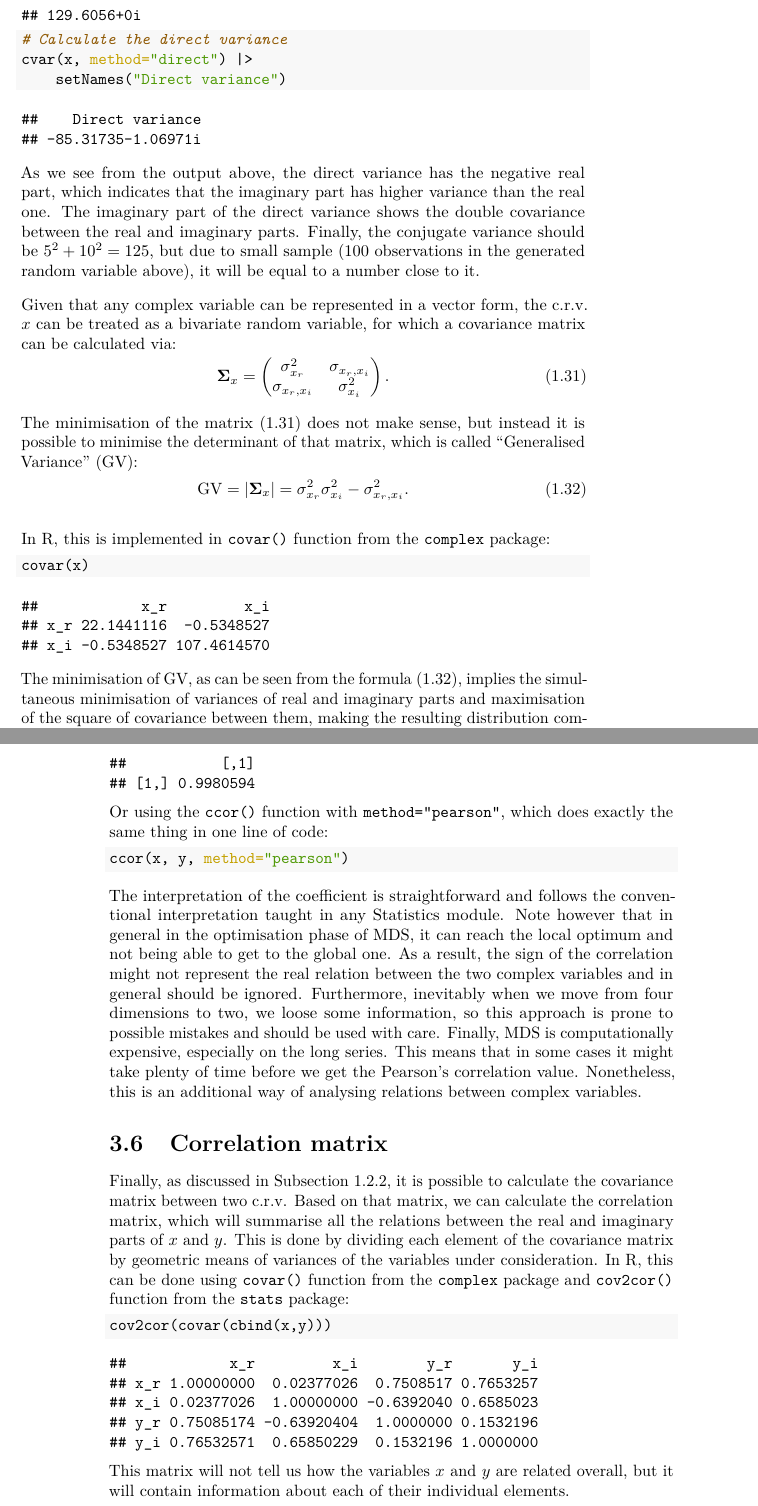
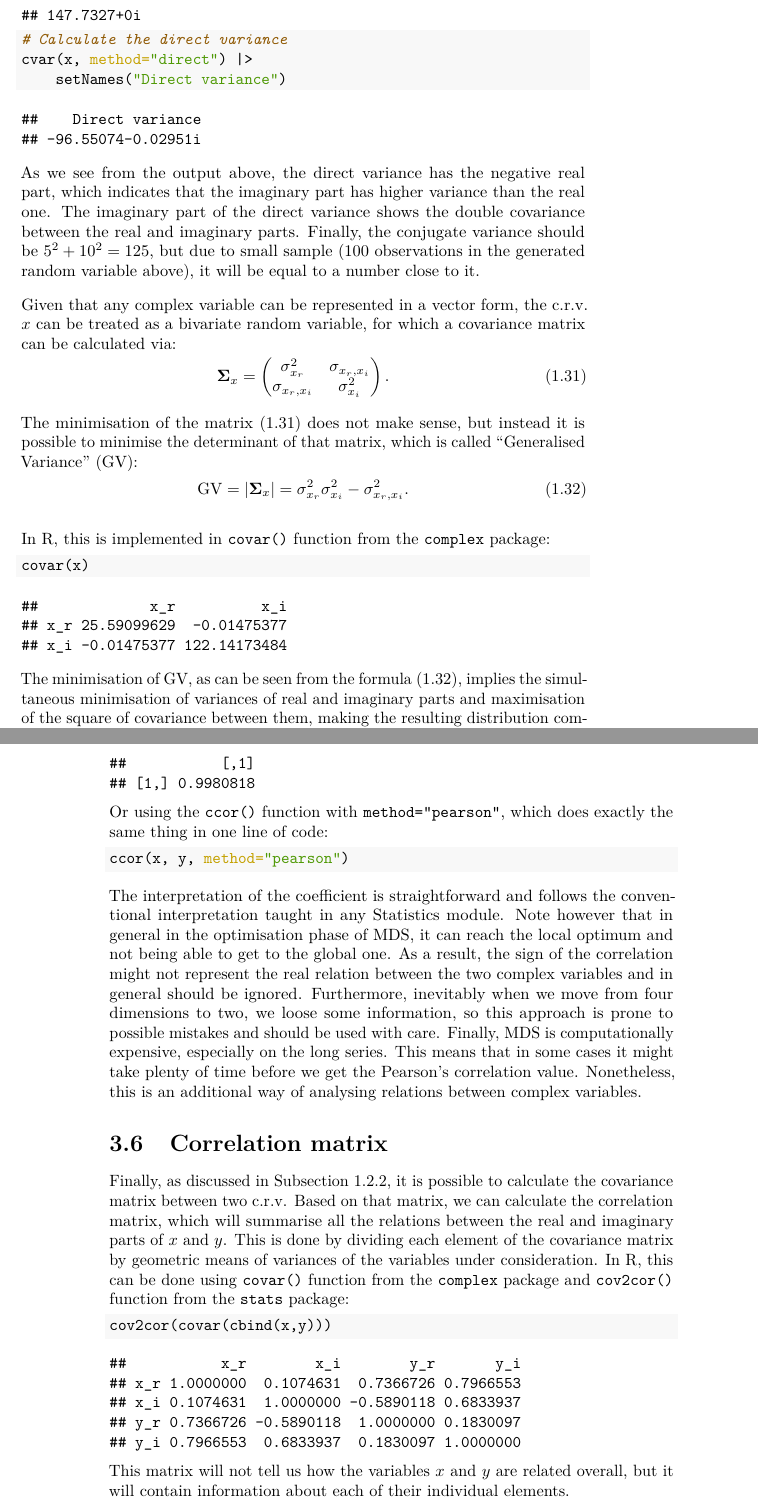
Before and after one commit to config-i1/complex-econometrics, a LaTeX book (_book/Svetunkov---Svetunkov---Complex-Dynamic-Models.tex): two parts of pages 21 and 46 of 49, joined at a grey line, cut at the place of the change. Compiled offline with pdfLaTeX.

Commit message:
New version of the book compiled

```diff
--- a/_book/Svetunkov---Svetunkov---Complex-Dynamic-Models.tex
+++ b/_book/Svetunkov---Svetunkov---Complex-Dynamic-Models.tex
@@ -586,7 +586,7 @@ In R, the conjugate and direct variances are available in \texttt{cvar()} functi
 
 \begin{verbatim}
 ## Conjugate variance
-## 129.6056+0i
+## 147.7327+0i
 \end{verbatim}
 
 \begin{Shaded}
@@ -599,7 +599,7 @@ In R, the conjugate and direct variances are available in \texttt{cvar()} functi
 
 \begin{verbatim}
 ##    Direct variance
-## -85.31735-1.06971i
+## -96.55074-0.02951i
 \end{verbatim}
 
 As we see from the output above, the direct variance has the negative real part, which indicates that the imaginary part has higher variance than the real one. The imaginary part of the direct variance shows the double covariance between the real and imaginary parts. Finally, the conjugate variance should be \(5^2 + 10^2 = 125\), but due to small sample (100 observations in the generated random variable above), it will be equal to a number close to it.
@@ -624,9 +624,9 @@ In R, this is implemented in \texttt{covar()} function from the \texttt{complex}
 \end{Shaded}
 
 \begin{verbatim}
-##            x_r         x_i
-## x_r 22.1441116  -0.5348527
-## x_i -0.5348527 107.4614570
+##             x_r          x_i
+## x_r 25.59099629  -0.01475377
+## x_i -0.01475377 122.14173484
 \end{verbatim}
 
 The minimisation of GV, as can be seen from the formula \eqref{eq:crvMomentSecondGV}, implies the simultaneous minimisation of variances of real and imaginary parts and maximisation of the square of covariance between them, making the resulting distribution compacter and emphasising the potential relations between the real and imaginary parts of a c.r.v. For our example in R, the GV equals to:
@@ -1570,7 +1570,7 @@ We can also use MDS to analyse the projections of complex variables on x and y a
 
 \begin{verbatim}
 ##           [,1]
-## [1,] 0.9980594
+## [1,] 0.9980818
 \end{verbatim}
 
 Or using the \texttt{ccor()} function with \texttt{method="pearson"}, which does exactly the same thing in one line of code:
@@ -1595,11 +1595,11 @@ Finally, as discussed in Subsection \ref{crvSecondMoment}, it is possible to cal
 \end{Shaded}
 
 \begin{verbatim}
-##            x_r         x_i        y_r       y_i
-## x_r 1.00000000  0.02377026  0.7508517 0.7653257
-## x_i 0.02377026  1.00000000 -0.6392040 0.6585023
-## y_r 0.75085174 -0.63920404  1.0000000 0.1532196
-## y_i 0.76532571  0.65850229  0.1532196 1.0000000
+##           x_r        x_i        y_r       y_i
+## x_r 1.0000000  0.1074631  0.7366726 0.7966553
+## x_i 0.1074631  1.0000000 -0.5890118 0.6833937
+## y_r 0.7366726 -0.5890118  1.0000000 0.1830097
+## y_i 0.7966553  0.6833937  0.1830097 1.0000000
 \end{verbatim}
 
 This matrix will not tell us how the variables \(x\) and \(y\) are related overall, but it will contain information about each of their individual elements.
```
Also changed, not shown: _book/Svetunkov---Svetunkov---Complex-Dynamic-Models.pdf, _bookdown_files/Svetunkov---Svetunkov---Complex-Dynamic-Models_files/figure-latex/clsScatter-1.pdf, _bookdown_files/Svetunkov---Svetunkov---Complex-Dynamic-Models_files/figure-latex/complexCartesianvsPolar-1.pdf, _bookdown_files/Svetunkov---Svetunkov---Complex-Dynamic-Models_files/figure-latex/complexPlane-1.pdf, _bookdown_files/Svetunkov---Svetunkov---Complex-Dynamic-Models_files/figure-latex/complexPlaneCircle-1.pdf, _bookdown_files/Svetunkov---Svetunkov---Complex-Dynamic-Models_files/figure-latex/complexPlaneMultiplication-1.pdf, _bookdown_files/Svetunkov---Svetunkov---Complex-Dynamic-Models_files/figure-latex/complexPlanePolar-1.pdf, _bookdown_files/Svetunkov---Svetunkov---Complex-Dynamic-Models_files/figure-latex/crvCorConjugate-1.pdf, _bookdown_files/Svetunkov---Svetunkov---Complex-Dynamic-Models_files/figure-latex/crvCorConjugateMDS-1.pdf, _bookdown_files/Svetunkov---Svetunkov---Complex-Dynamic-Models_files/figure-latex/crvMomentSecondVariance-1.pdf, _bookdown_files/Svetunkov---Svetunkov---Complex-Dynamic-Models_files/figure-latex/crvScatterplotMDS-1.pdf, _book/Svetunkov---Svetunkov---Complex-Dynamic-Models.tex (18 more changed lines), 9 other files.
